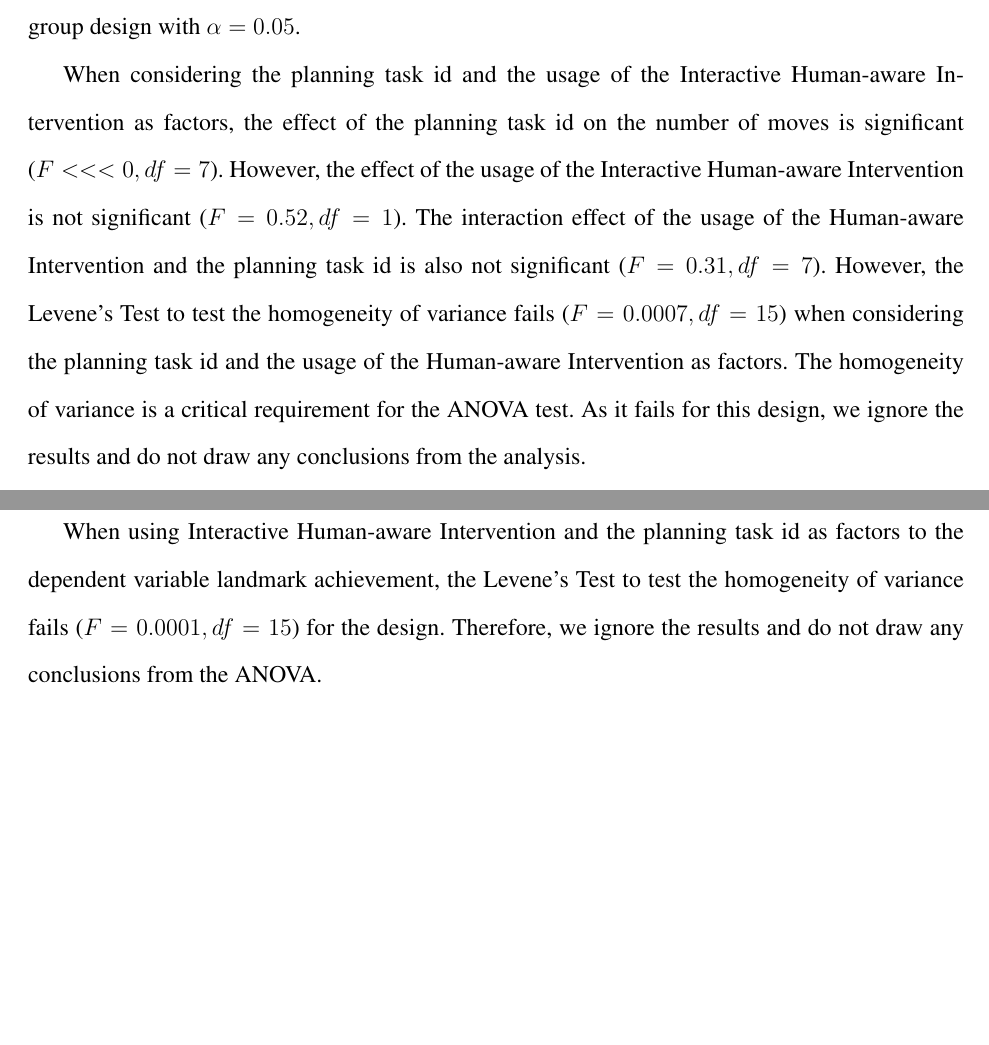
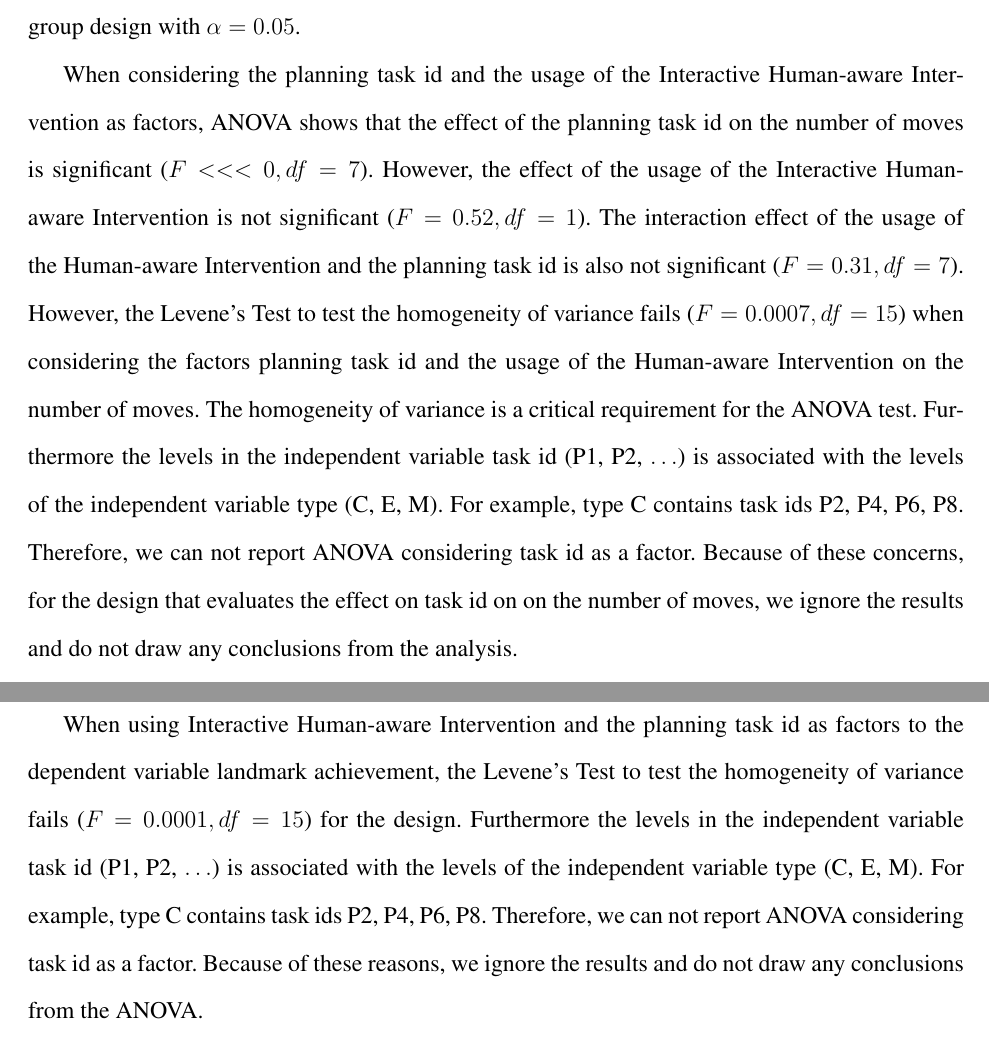
Before and after one commit to sachinisw/dissertation21, a LaTeX thesis (thesis.tex, which reads ch6.tex): two parts of pages 236 and 244 of 302 before the commit and two parts of pages 236 and 245 of 302 after it, joined at a grey line, cut so that both start at the same text, the shorter picture padded with empty space. Compiled offline with pdfLaTeX.

Commit message:
dw comments upto chapter 5

```diff
--- a/ch6.tex
+++ b/ch6.tex
@@ -1242,12 +1242,15 @@ Then, we define the null ($H_0$) and the alternative ($H_A$) hypotheses as follo
 \end{itemize}
 Throughout, we use two-way ANOVA with the type \RomanNumeralCaps{3} correction to account for the unbalanced group design with $\alpha=0.05$.
 
-When considering the planning task id and the usage of the Interactive Human-aware Intervention as factors, the effect of the planning task id on the number of moves is significant ($F<<<0, df=7$).
+When considering the planning task id and the usage of the Interactive Human-aware Intervention as factors, ANOVA shows that the effect of the planning task id on the number of moves is significant ($F<<<0, df=7$).
 However, the effect of the usage of the Interactive Human-aware Intervention is not significant ($F=0.52, df=1$).
 The interaction effect of the usage of the Human-aware Intervention and the planning task id is also not significant ($F=0.31, df=7$).
-However, the Levene's Test to test the homogeneity of variance fails ($F=0.0007, df=15$) when considering the planning task id and the usage of the Human-aware Intervention as factors.
+However, the Levene's Test to test the homogeneity of variance fails ($F=0.0007, df=15$) when considering the factors planning task id and the usage of the Human-aware Intervention on the number of moves.
 The homogeneity of variance is a critical requirement for the ANOVA test.
-As it fails for this design, we ignore the results and do not draw any conclusions from the analysis.
+Furthermore the levels in the independent variable task id (P1, P2, $\ldots$) is associated with the levels of the independent variable type (C, E, M).
+For example, type C contains task ids P2, P4, P6, P8.
+Therefore, we can not report ANOVA considering task id as a factor.
+Because of these concerns, for the design that evaluates the effect on task id on on the number of moves, we ignore the results and do not draw any conclusions from the analysis.
 
 In contrast, considering the planning task type and the usage of the Interactive Human-aware Intervention as factors, the Levene's Test to test the homogeneity of variance passes ($F=0.43, df=5)$.
 Therefore, we report the conclusions from this design.
@@ -1448,7 +1451,10 @@ Then, we define the null ($H_0$) and the alternative ($H_A$) hypotheses as follo
 Throughout, we use two-way ANOVA with the type \RomanNumeralCaps{3} correction to account for the unbalanced group design with $\alpha=0.05$.
 
 When using Interactive Human-aware Intervention and the planning task id as factors to the dependent variable landmark achievement, the Levene's Test to test the homogeneity of variance fails ($F=0.0001, df=15$) for the design.
-Therefore, we ignore the results and do not draw any conclusions from the ANOVA.
+Furthermore the levels in the independent variable task id (P1, P2, $\ldots$) is associated with the levels of the independent variable type (C, E, M).
+For example, type C contains task ids P2, P4, P6, P8.
+Therefore, we can not report ANOVA considering task id as a factor.
+Because of these reasons, we ignore the results and do not draw any conclusions from the ANOVA.
 
 In contrast, considering the planning task type and the usage of the Interactive Human-aware Intervention as factors, the Levene's Test to test the homogeneity of variance passes ($F=0.14, df=5)$.
 Therefore, we report the conclusions from this design.
```
